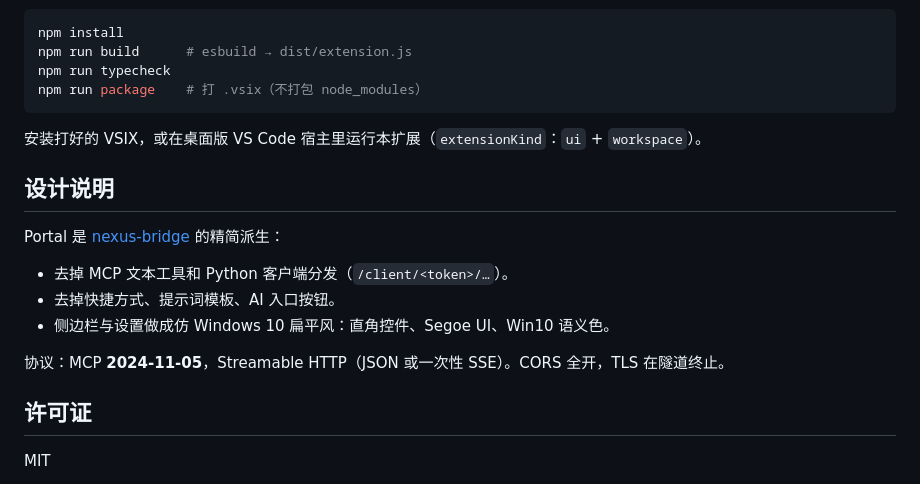
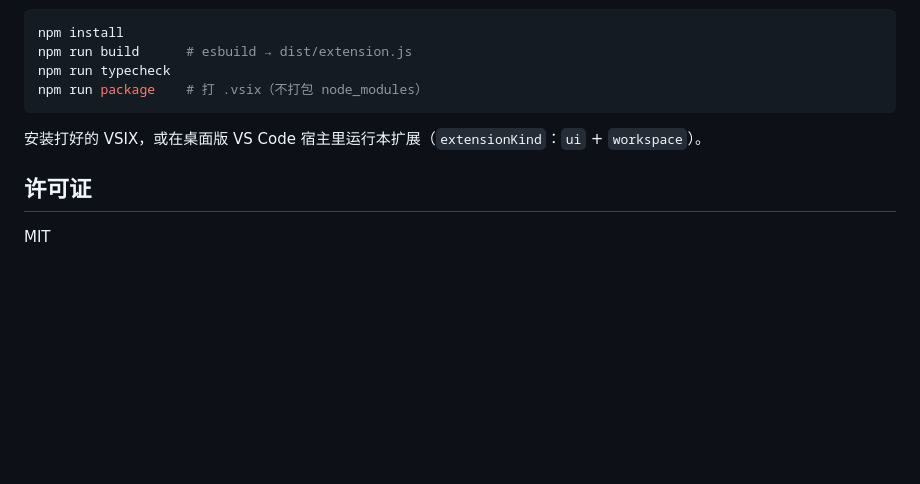
Before and after one commit to s3hq4y/portal, a Markdown page: README.zh-CN.md, the part around the change. Rendered like a GitHub page; blank space fills up the shorter version.

```diff
--- a/README.zh-CN.md
+++ b/README.zh-CN.md
@@ -100,16 +100,6 @@ npm run package    # 打 .vsix（不打包 node_modules）
 
 安装打好的 VSIX，或在桌面版 VS Code 宿主里运行本扩展（`extensionKind`：`ui` + `workspace`）。
 
-## 设计说明
-
-Portal 是 [nexus-bridge](https://github.com/s3hq4y/nexus-bridge) 的精简派生：
-
-- 去掉 MCP 文本工具和 Python 客户端分发（`/client/<token>/…`）。
-- 去掉快捷方式、提示词模板、AI 入口按钮。
-- 侧边栏与设置做成仿 Windows 10 扁平风：直角控件、Segoe UI、Win10 语义色。
-
-协议：MCP **2024-11-05**，Streamable HTTP（JSON 或一次性 SSE）。CORS 全开，TLS 在隧道终止。
-
 ## 许可证
 
 MIT
```
Also changed, not shown: README.md (+0 -10 lines).
